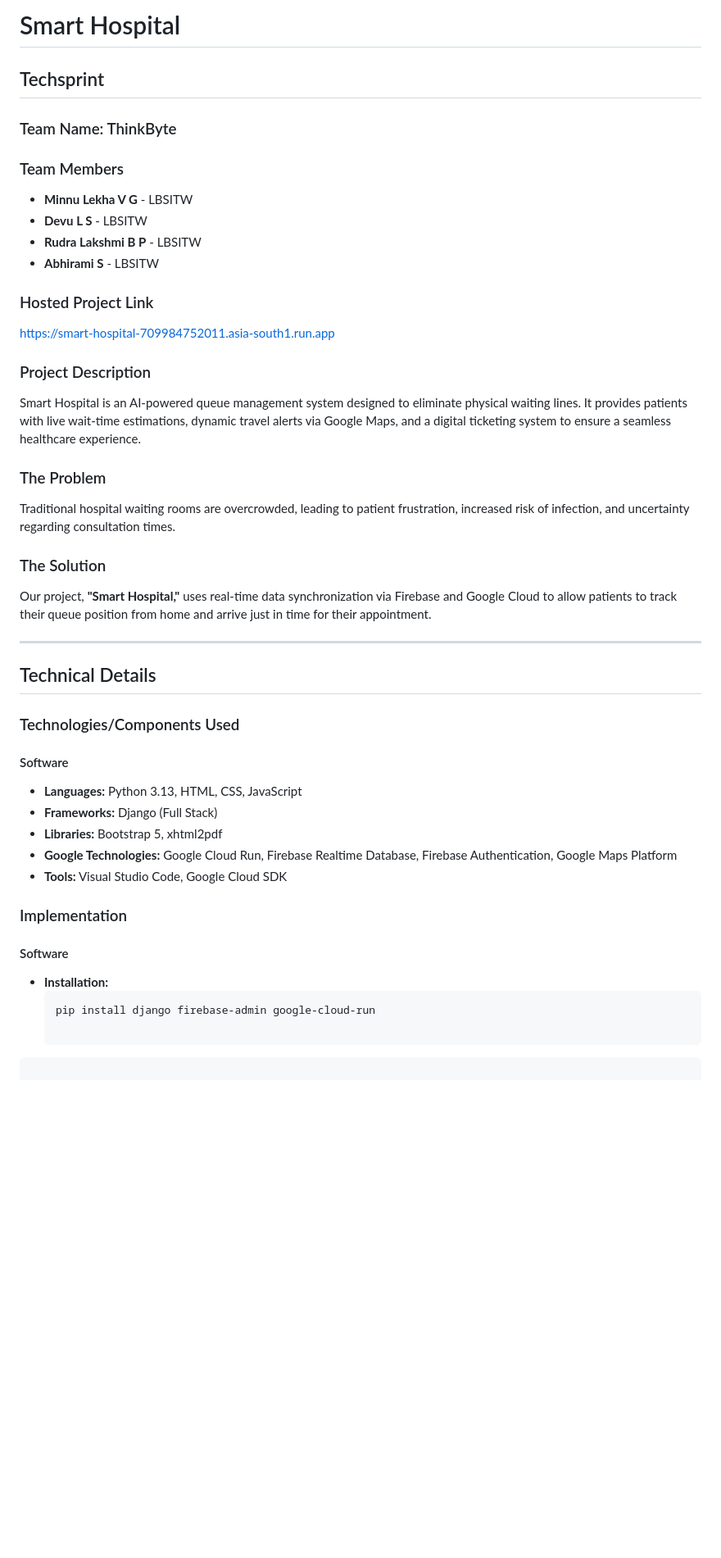
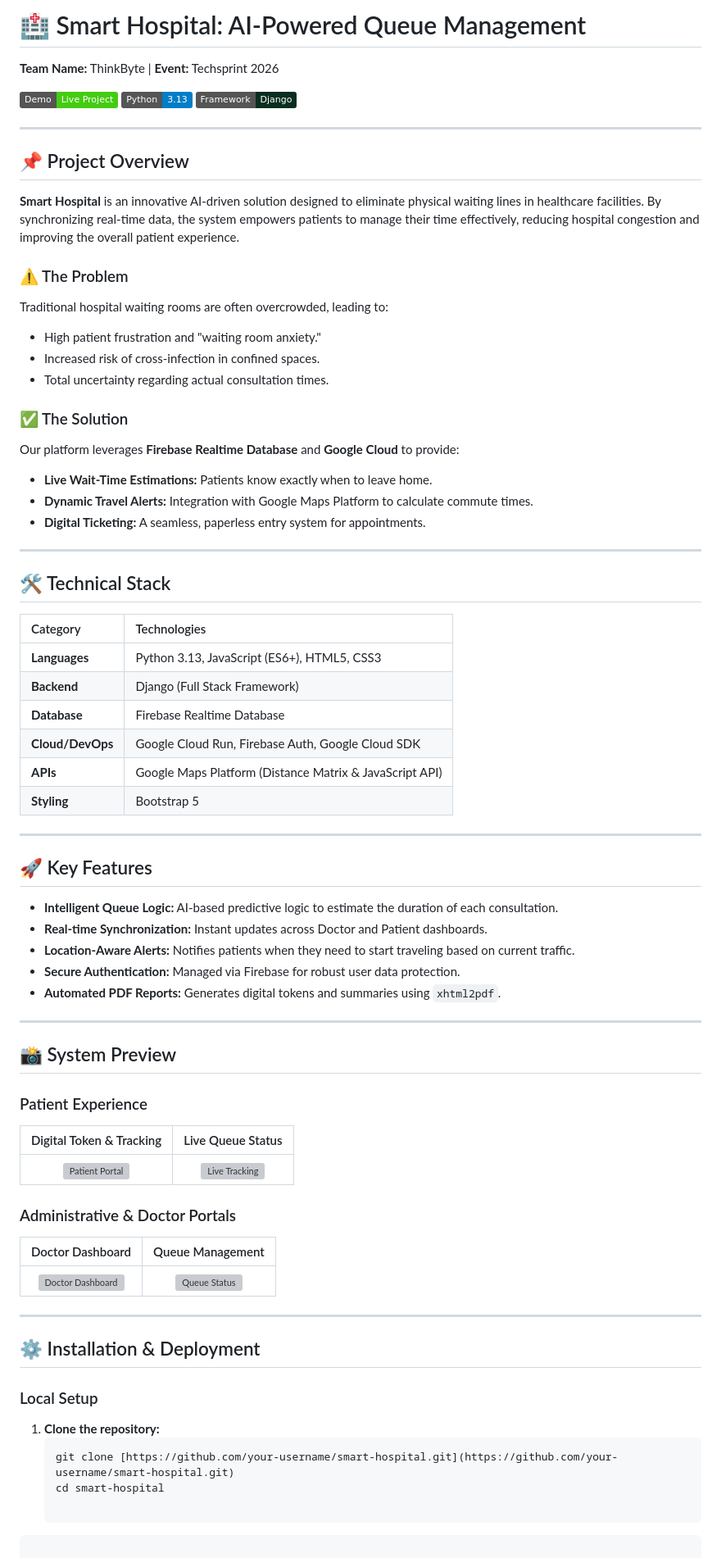
Before and after one commit to minnulekha/SmartHospital, a Markdown page: README.md, the part around one of its changes. Shown at 82% size. GitHub-like rendering; badges without logos; blank space fills up the shorter version; grey boxes are pictures that could not be loaded.

Commit message:
Revise README for clarity and additional details
Updated the README to enhance project description, team details, and technical stack. Added project overview, features, and installation instructions.

````diff
--- a/README.md
+++ b/README.md
@@ -1,45 +1,73 @@
-# Smart Hospital
+# 🏥 Smart Hospital: AI-Powered Queue Management
+**Team Name:** ThinkByte | **Event:** Techsprint 2026
 
-## Techsprint
-### Team Name: ThinkByte
-
-### Team Members
-- **Minnu Lekha V G** - LBSITW
-- **Devu L S** - LBSITW
-- **Rudra Lakshmi B P** - LBSITW
-- **Abhirami S** - LBSITW
-
-### Hosted Project Link
-[https://smart-hospital-709984752011.asia-south1.run.app](https://smart-hospital-709984752011.asia-south1.run.app)
-
-### Project Description
-Smart Hospital is an AI-powered queue management system designed to eliminate physical waiting lines. It provides patients with live wait-time estimations, dynamic travel alerts via Google Maps, and a digital ticketing system to ensure a seamless healthcare experience.
-
-### The Problem
-Traditional hospital waiting rooms are overcrowded, leading to patient frustration, increased risk of infection, and uncertainty regarding consultation times.
-
-### The Solution
-Our project, **"Smart Hospital,"** uses real-time data synchronization via Firebase and Google Cloud to allow patients to track their queue position from home and arrive just in time for their appointment.
+[![Live Demo](https://img.shields.io/badge/Demo-Live%20Project-brightgreen)](https://smart-hospital-709984752011.asia-south1.run.app)
+[![Python](https://img.shields.io/badge/Python-3.13-blue.svg)](https://www.python.org/)
+[![Framework](https://img.shields.io/badge/Framework-Django-092e20.svg)](https://www.djangoproject.com/)
 
 ---
 
-## Technical Details
+## 📌 Project Overview
+**Smart Hospital** is an innovative AI-driven solution designed to eliminate physical waiting lines in healthcare facilities. By synchronizing real-time data, the system empowers patients to manage their time effectively, reducing hospital congestion and improving the overall patient experience.
 
-### Technologies/Components Used
+### ⚠️ The Problem
+Traditional hospital waiting rooms are often overcrowded, leading to:
+* High patient frustration and "waiting room anxiety."
+* Increased risk of cross-infection in confined spaces.
+* Total uncertainty regarding actual consultation times.
 
-#### Software
-- **Languages:** Python 3.13, HTML, CSS, JavaScript
-- **Frameworks:** Django (Full Stack)
-- **Libraries:** Bootstrap 5, xhtml2pdf
-- **Google Technologies:** Google Cloud Run, Firebase Realtime Database, Firebase Authentication, Google Maps Platform
-- **Tools:** Visual Studio Code, Google Cloud SDK
+### ✅ The Solution
+Our platform leverages **Firebase Realtime Database** and **Google Cloud** to provide:
+* **Live Wait-Time Estimations:** Patients know exactly when to leave home.
+* **Dynamic Travel Alerts:** Integration with Google Maps Platform to calculate commute times.
+* **Digital Ticketing:** A seamless, paperless entry system for appointments.
 
-### Implementation
+---
 
-#### Software
-- **Installation:**
-  ```bash
-  pip install django firebase-admin google-cloud-run
+## 🛠️ Technical Stack
+
+| Category | Technologies |
+| :--- | :--- |
+| **Languages** | Python 3.13, JavaScript (ES6+), HTML5, CSS3 |
+| **Backend** | Django (Full Stack Framework) |
+| **Database** | Firebase Realtime Database |
+| **Cloud/DevOps** | Google Cloud Run, Firebase Auth, Google Cloud SDK |
+| **APIs** | Google Maps Platform (Distance Matrix & JavaScript API) |
+| **Styling** | Bootstrap 5 |
+
+---
+
+## 🚀 Key Features
+
+* **Intelligent Queue Logic:** AI-based predictive logic to estimate the duration of each consultation.
+* **Real-time Synchronization:** Instant updates across Doctor and Patient dashboards.
+* **Location-Aware Alerts:** Notifies patients when they need to start traveling based on current traffic.
+* **Secure Authentication:** Managed via Firebase for robust user data protection.
+* **Automated PDF Reports:** Generates digital tokens and summaries using `xhtml2pdf`.
+
+---
+
+## 📸 System Preview
+
+### Patient Experience
+| Digital Token & Tracking | Live Queue Status |
+| :---: | :---: |
+| ![Patient Portal](https://github.com/user-attachments/assets/cc7d7b08-5002-41a0-8475-835590aab36d) | ![Live Tracking](https://github.com/user-attachments/assets/6dc596f1-dc8f-4fe0-87ae-90957e04b9df) |
+
+### Administrative & Doctor Portals
+| Doctor Dashboard | Queue Management |
+| :---: | :---: |
+| ![Doctor Dashboard](https://github.com/user-attachments/assets/261f406f-ca22-46dc-8038-1ce7062a76c0) | ![Queue Status](https://github.com/user-attachments/assets/e2557680-7e47-46ac-a847-f54af7e2a72a) |
+
+---
+
+## ⚙️ Installation & Deployment
+
+### Local Setup
+1. **Clone the repository:**
+   ```bash
+   git clone [https://github.com/your-username/smart-hospital.git](https://github.com/your-username/smart-hospital.git)
+   cd smart-hospital
 
 ```
 
````
Also changed, not shown: other parts of README.md (+29 -27 lines).
